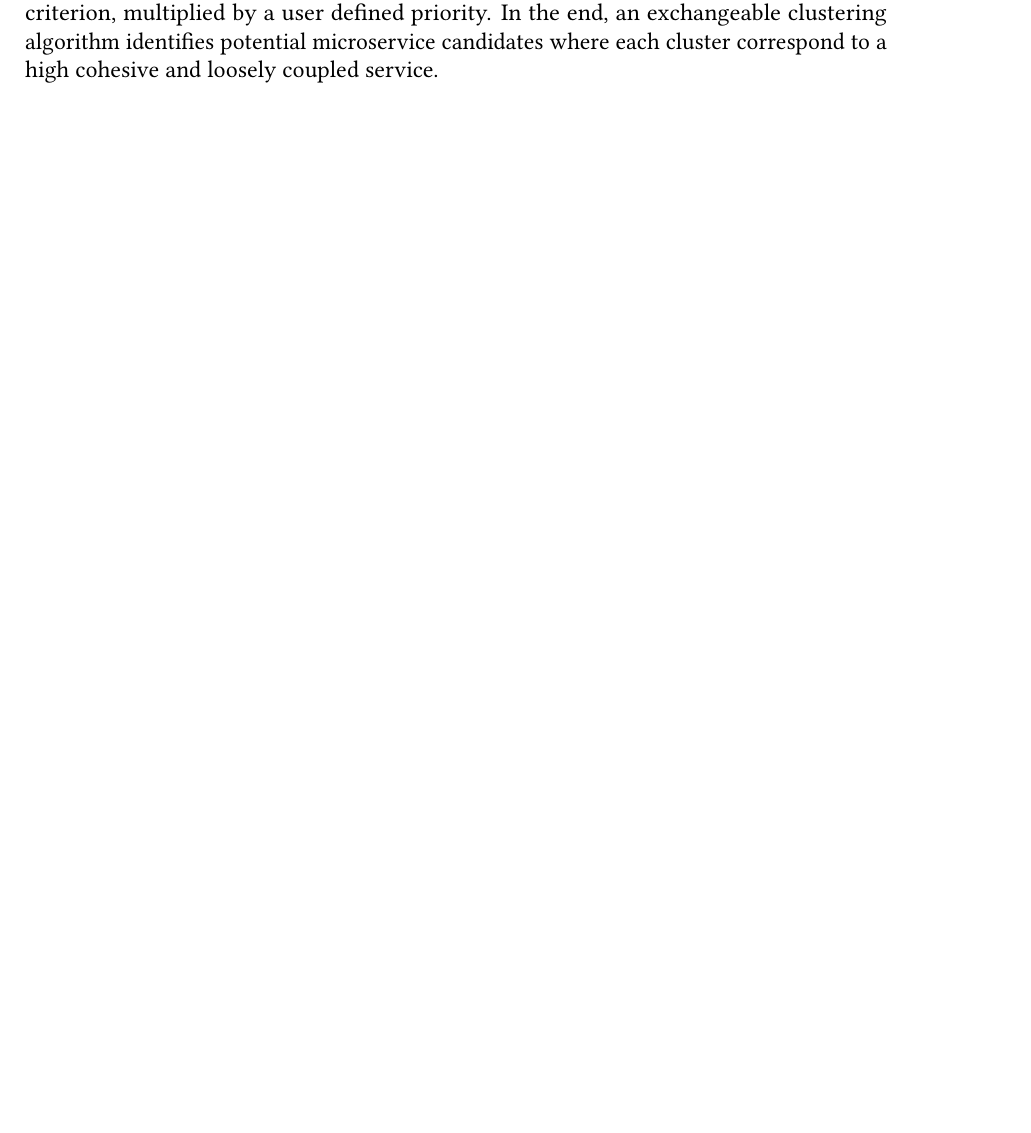
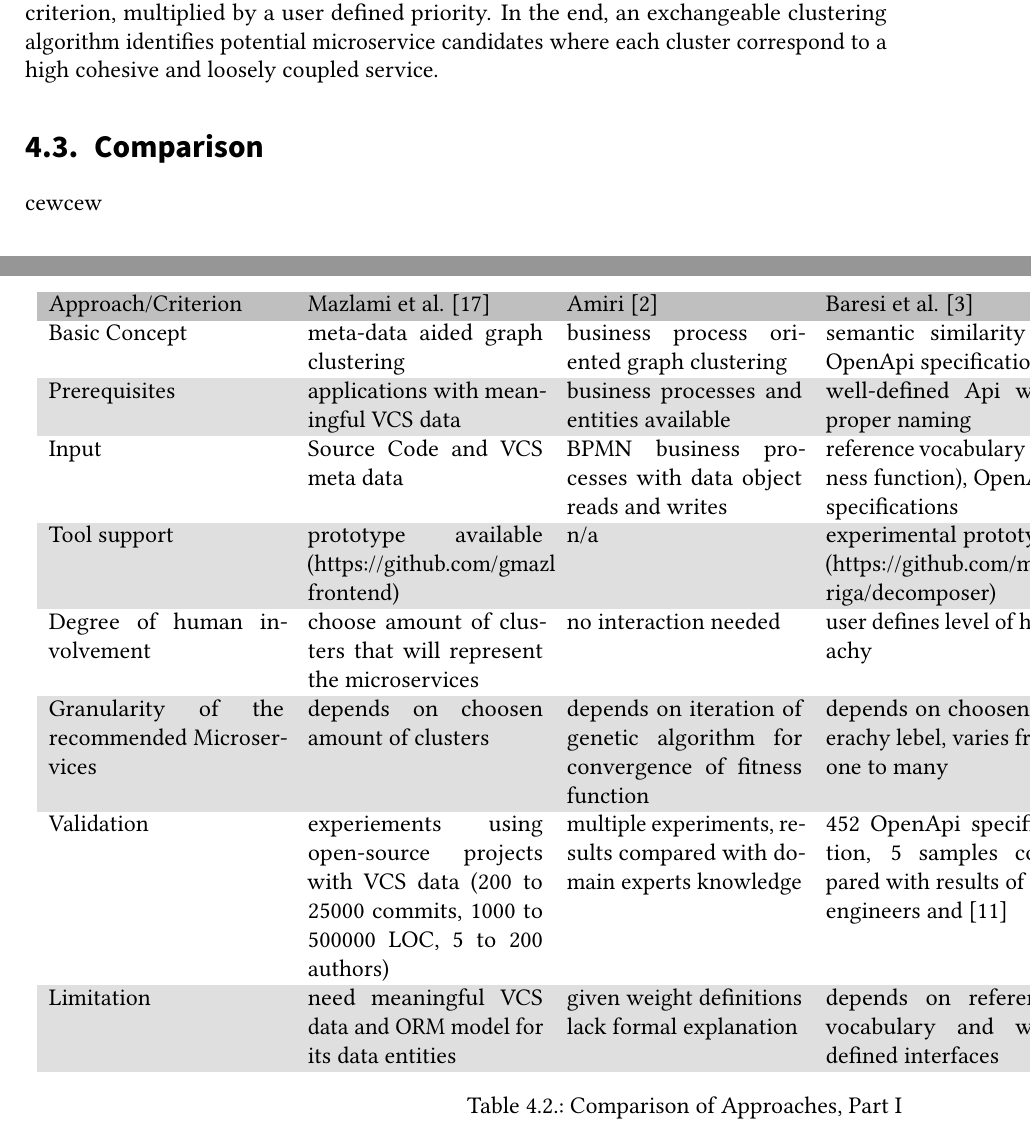
Before and after one commit to Benkler/BA, a LaTeX thesis (Proposal/thesis.tex, which reads Proposal/sections/abstract_en.tex, Proposal/sections/stateOfTheArt.tex): part of page 27 of 37 before the commit and two parts of pages 27 and 28 of 39 after it, the two joined at a grey line, cut so that both start at the same text. Compiled offline with pdfLaTeX.

Commit message:
Comparison table added

```diff
--- a/Proposal/sections/abstract_en.tex
+++ b/Proposal/sections/abstract_en.tex
@@ -1,7 +1,7 @@
 
 
 \Abstract
-Powered by the rise of cloud computing, agile development, DevOps and continuous deployment strategies, the microservice architectural pattern emerged as an alternative to monolithic software design. Microservices, as a suite of independent, highly cohesive but loosely coupled services, overcome the shortcoming of centralized monolithic architectures. Therefore, prominent companies recently migrated their monolithic legacy applications successfully to microservice-based architecture. They key challenge is to find an appropriate partition of legacy applications - namely \textit{microservice identification}. So far, the identification process is done intuitively based on the experience of system architects and software engineers - mainly by virtue of missing formal approaches and a lack of automated tool support. \\
+Powered by the rise of cloud computing, agile development, DevOps and continuous deployment strategies, the microservice architectural pattern emerged as an alternative to monolithic software design. Microservices, as a suite of independent, highly cohesive and loosely coupled services, overcome the shortcoming of centralized monolithic architectures. Therefore, prominent companies recently migrated their monolithic legacy applications successfully to microservice-based architecture. They key challenge is to find an appropriate partition of legacy applications - namely \textit{microservice identification}. So far, the identification process is done intuitively based on the experience of system architects and software engineers - mainly by virtue of missing formal approaches and a lack of automated tool support. \\
 However, when application grow in size and become progressively complex, it is quite demanding to decompose the system in appropriate microservices.
 This thesis provides a formal identification model to tackle this challenge. The identification process is based on... // Hier jetzt noch kurz beschreiben was ich eigentlich machen will
 We use
--- a/Proposal/sections/stateOfTheArt.tex
+++ b/Proposal/sections/stateOfTheArt.tex
@@ -113,3 +114,61 @@ The discovery process consists of two steps: First, the code, database tables an
 \textbf{Service Cutter: A Systematic Approach to Service Decomposition  } \\
 Gysel et al. \cite{ServiceCutter} introduce a service decomposition tool based on 16 coupling criteria coming from industry and literature. A coupling criterion is a decision driver to decide whether data, operations or artifacts (generalized under the term \textit{nanoentity}) should or should not be owned and exposed by the same service. Additionally, each criterion has a different score according to its priority.
 The input is in form of various \textit{System Specification Artifacts (SSAs)}, such as domain models and use cases.  The tool \textit{Service Cutter} extracts coupling criteria information out of it, that must be prioritised by a user. To analyse and process the coupling criteria, Service Cutter creates a weighted graph. The nodes represent the nanoentities and the weights on and edge is the sum of all scores per criterion, multiplied by a user defined priority. In the end, an exchangeable clustering algorithm identifies potential microservice candidates where each cluster correspond to a high cohesive and loosely coupled service.
+
+\section{Comparison}
+\label{sec:stateOfTheArt:comparison}
+
+cewcew
+\afterpage{%
+	\clearpage% Flush earlier floats (otherwise order might not be correct)
+	\thispagestyle{empty}% empty page style (?)
+	\begin{landscape}% Landscape page
+
+
+	\begin{threeparttable}[h!]
+
+		\centering
+
+
+		\rowcolors{2}{gray!25}{white}
+		\begin{tabularx}{\linewidth}{XXXXX}
+			\rowcolor{gray!50}
+			Approach/Criterion & Mazlami et al. \cite{ExtractionMazlami} & Amiri \cite{ObjectAwareAmiri} &  Baresi et al. \cite{interfaceAnalysisBaresi}   & Tyszberowicz et al. \cite{FunctionalDecompositionHeinrich}   \\
+
+
+			Basic Concept	& meta-data aided graph clustering & business process oriented graph clustering & semantic similarity of OpenApi specification & functional decomposition of sw requirements \\
+
+			 	Prerequisites	& applications with meaningful VCS data & business processes and entities available  & well-defined Api with proper naming & specification of software requirements \\
+
+			Input & Source Code and VCS meta data & BPMN business processes with
+			data object reads and writes  & reference vocabulary (fitness function), OpenApi specifications & use cases\\
+
+			Tool support & prototype available (https://github.com/gmazlami/microserviceExtraction-frontend)
+			  & n/a & experimental prototype (https://github.com/mgar riga/decomposer) & use external graph visualize and analyse tools \\
+
+			Degree of human involvement & choose amount of clusters that will represent the microservices  & no interaction needed & user defines level of hierachy & manual elimination of synonyms, irrelevant nouns and verbs \\
+
+			Granularity of the  recommended Microservices & depends on choosen amount of clusters & depends on iteration of genetic algorithm for convergence of fitness function & depends on choosen hierachy lebel, varies from one to many & depends on size of business capability \\
+
+			Validation & experiements using open-source projects with VCS data (200 to 25000 commits, 1000 to 500000 LOC, 5 to 200 authors)  & multiple experiments, results compared with domain experts knowledge  & 452 OpenApi specification, 5 samples compared with results of sw-engineers and \cite{ServiceCutter}& case study, compared to three manual implementations \\
+
+			Limitation & need meaningful VCS data and ORM model for its data entities & given weight definitions lack formal explanation    & depends on reference vocabulary and well-defined interfaces & manual revision of operations (nouns) and state variable (verbs) \\
+
+		\end{tabularx}
+		\caption{Comparison of Approaches, Part I}
+	\label{tab:compareApproaches1}
+
+
+
+	\end{threeparttable}
+
+
+
+	\end{landscape}
+	\clearpage% Flush page
+}
+
+\afterpage{%
+	\clearpage% Flush earlier floats (otherwise order might not be correct)
+	\thispagestyle{empty}% empty page style (?)
+	\begin{landscape}% Landscape page
@@ -115,0 +204,3 @@ The input is in form of various \textit{System Specification Artifacts (SSAs)},
+			\end{tabularx}
+			\caption{Comparison of Approaches, Part II}
+			\label{tab:compareApproaches2}
--- a/Proposal/thesis.tex
+++ b/Proposal/thesis.tex
@@ -12,11 +12,10 @@
 \author{Niko Benkler}
 
 %% Title (and possibly subtitle) of the thesis
-\title{From Monolith to Microservices:\\
-A not yet defined Approach}
+\title{From Monolith to Microservices}
 
 %% Type of the thesis
-\thesistype{Bachelor's Thesis}
+\thesistype{Proposal}
 
 %% Change the institute here, ``IPD'' is default
 % \myinstitute{Institute for \dots}
@@ -29,14 +28,14 @@ A not yet defined Approach}
 
 %% The reviewers are the professors that grade your thesis
 \reviewerone{Prof. Dr. Ralf H. Reussner}
-\reviewertwo{Prof. B}
+\reviewertwo{Jun.-Prof. Dr.-Ing. Anne Koziolek}
 
 %% The advisors are PhDs or Postdocs
 \advisorone{Dr. Robert Heinrich}
 
 
 %% Please enter the start end end time of your thesis
-\editingtime{xx. Month 20XX}{xx. Month 20XX}
+%  TODO           \editingtime{xx. Month 20XX}{xx. Month 20XX}
 
 \settitle
 
@@ -65,6 +64,10 @@ A not yet defined Approach}
 \usepackage{makecell}
 \usepackage{adjustbox}
 \usepackage{tabularx} % in the preamble
+\usepackage{pdflscape}
+\usepackage{afterpage}
+\usepackage{capt-of}
+\usepackage{threeparttable}
 
 
 
```
Also changed, not shown: Proposal/sections/introduction.tex (+20 -3 lines), Proposal/thesis.pdf, Proposal/sections/stateOfTheArt.tex (40 more changed lines), Proposal/thesis.tex (2 more changed lines), 7 other files.
